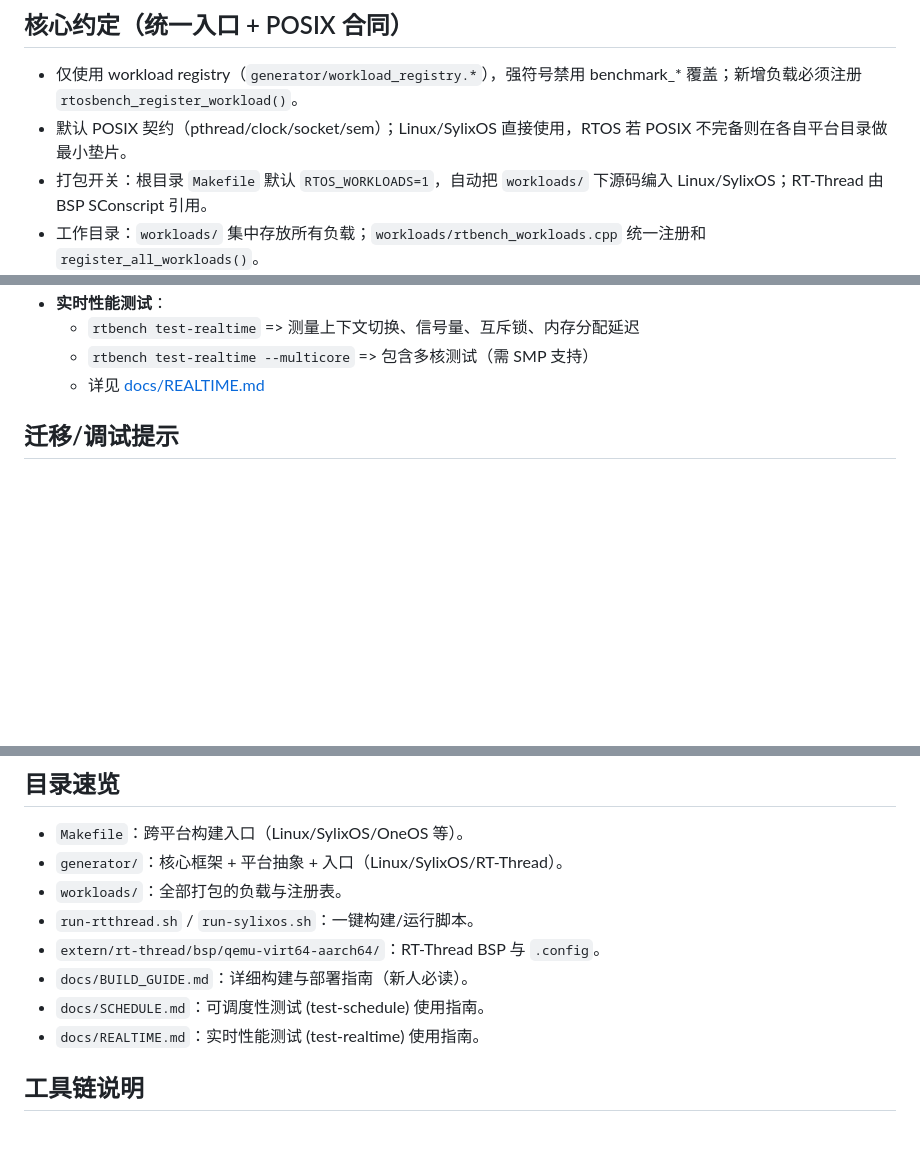
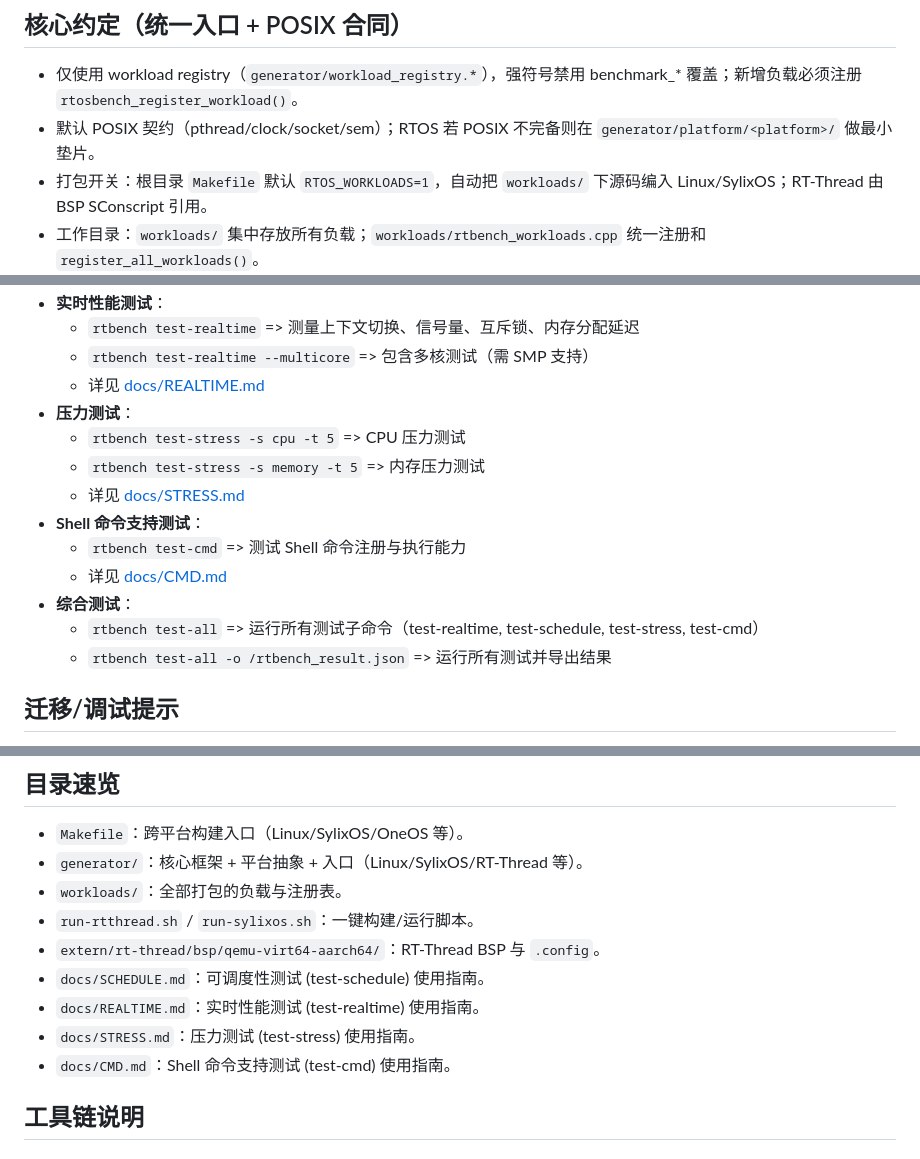
Before and after one commit to hztBUAA/RTOS-Bench, a Markdown page: AGENTS.md, 3 parts joined by grey strips. GitHub-like rendering; blank space fills up the shorter version.

Commit message:
docs: update AGENTS.md with test-cmd, test-all, remove posix-lite refs
- Remove all posix-lite references from POSIX contract and platform listing
- Add test-cmd (Shell command support) to verified commands
- Add test-stress to verified commands with docs/STRESS.md reference
- Add test-all as comprehensive test command
- Add docs/CMD.md and docs/STRESS.md to directory overview
- Clarify QEMU virt aarch64 BSP directory name

```diff
--- a/AGENTS.md
+++ b/AGENTS.md
@@ -5,7 +5,7 @@
 
 ## 核心约定（统一入口 + POSIX 合同）
 - 仅使用 workload registry（`generator/workload_registry.*`），强符号禁用 benchmark_* 覆盖；新增负载必须注册 `rtosbench_register_workload()`。
-- 默认 POSIX 契约（pthread/clock/socket/sem）；Linux/SylixOS 直接使用，RTOS 若 POSIX 不完备则在各自平台目录做最小垫片。
+- 默认 POSIX 契约（pthread/clock/socket/sem）；RTOS 若 POSIX 不完备则在 `generator/platform/<platform>/` 做最小垫片。
 - 打包开关：根目录 `Makefile` 默认 `RTOS_WORKLOADS=1`，自动把 `workloads/` 下源码编入 Linux/SylixOS；RT-Thread 由 BSP SConscript 引用。
 - 工作目录：`workloads/` 集中存放所有负载；`workloads/rtbench_workloads.cpp` 统一注册和 `register_all_workloads()`。
 - 入口 CLI：
@@ -75,6 +75,16 @@
   - `rtbench test-realtime` => 测量上下文切换、信号量、互斥锁、内存分配延迟
   - `rtbench test-realtime --multicore` => 包含多核测试（需 SMP 支持）
   - 详见 [docs/REALTIME.md](docs/REALTIME.md)
+- **压力测试**：
+  - `rtbench test-stress -s cpu -t 5` => CPU 压力测试
+  - `rtbench test-stress -s memory -t 5` => 内存压力测试
+  - 详见 [docs/STRESS.md](docs/STRESS.md)
+- **Shell 命令支持测试**：
+  - `rtbench test-cmd` => 测试 Shell 命令注册与执行能力
+  - 详见 [docs/CMD.md](docs/CMD.md)
+- **综合测试**：
+  - `rtbench test-all` => 运行所有测试子命令（test-realtime, test-schedule, test-stress, test-cmd）
+  - `rtbench test-all -o /rtbench_result.json` => 运行所有测试并导出结果
 
 ## 迁移/调试提示
 - Deadline：Linux 支持 SCHED_DEADLINE；RTOS 不支持时 `rtbench_set_deadline` 应返回 -1 并提示，统计层仍可用 deadline 判定 miss（需入口支持 -d）。
@@ -85,13 +95,14 @@
 
 ## 目录速览
 - `Makefile`：跨平台构建入口（Linux/SylixOS/OneOS 等）。
-- `generator/`：核心框架 + 平台抽象 + 入口（Linux/SylixOS/RT-Thread）。
+- `generator/`：核心框架 + 平台抽象 + 入口（Linux/SylixOS/RT-Thread 等）。
 - `workloads/`：全部打包的负载与注册表。
 - `run-rtthread.sh` / `run-sylixos.sh`：一键构建/运行脚本。
 - `extern/rt-thread/bsp/qemu-virt64-aarch64/`：RT-Thread BSP 与 `.config`。
-- `docs/BUILD_GUIDE.md`：详细构建与部署指南（新人必读）。
 - `docs/SCHEDULE.md`：可调度性测试 (test-schedule) 使用指南。
 - `docs/REALTIME.md`：实时性能测试 (test-realtime) 使用指南。
+- `docs/STRESS.md`：压力测试 (test-stress) 使用指南。
+- `docs/CMD.md`：Shell 命令支持测试 (test-cmd) 使用指南。
 
 ## 工具链说明
 
```
Also changed, not shown: other parts of AGENTS.md (+2 -2 lines).
